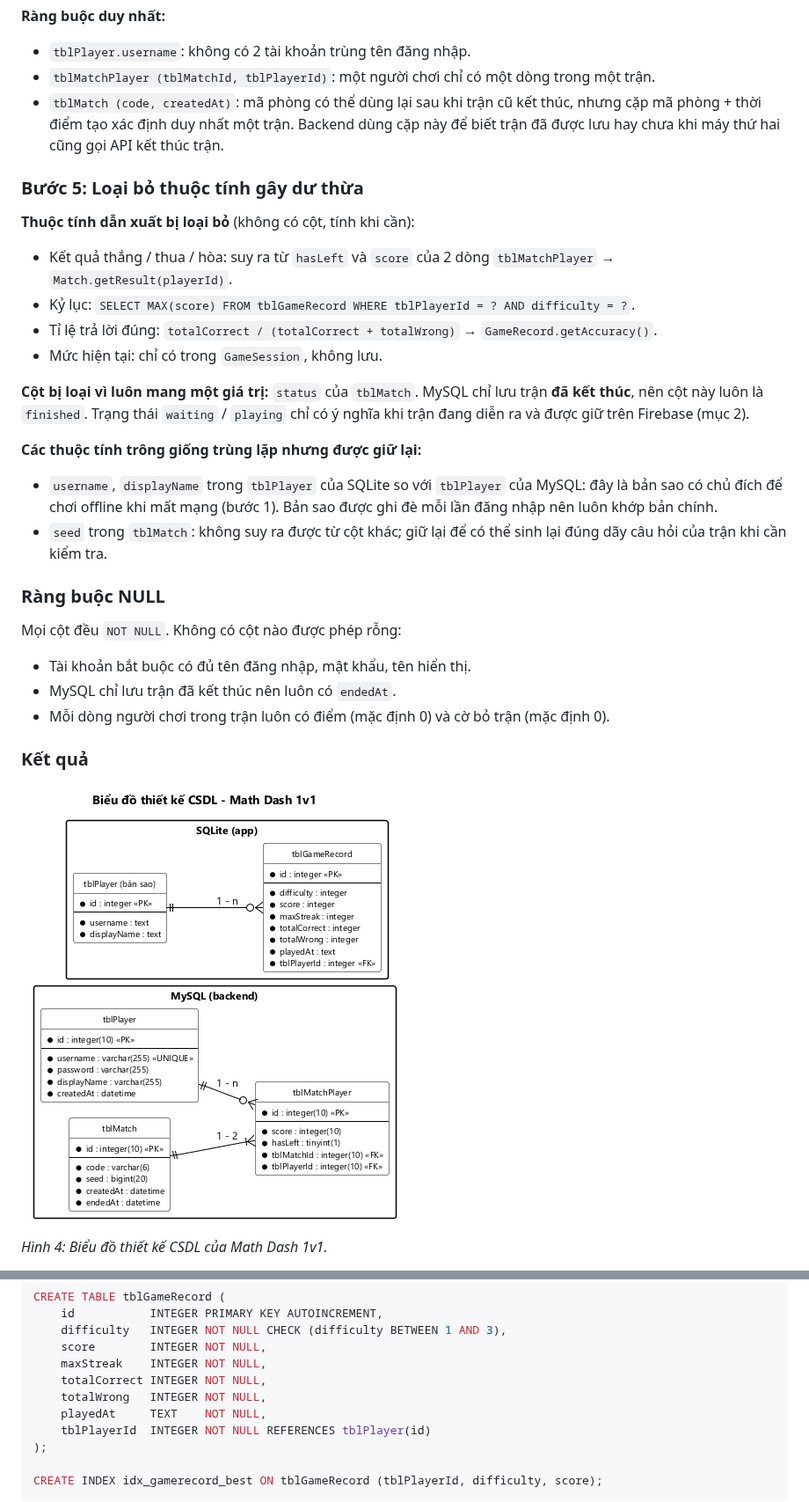
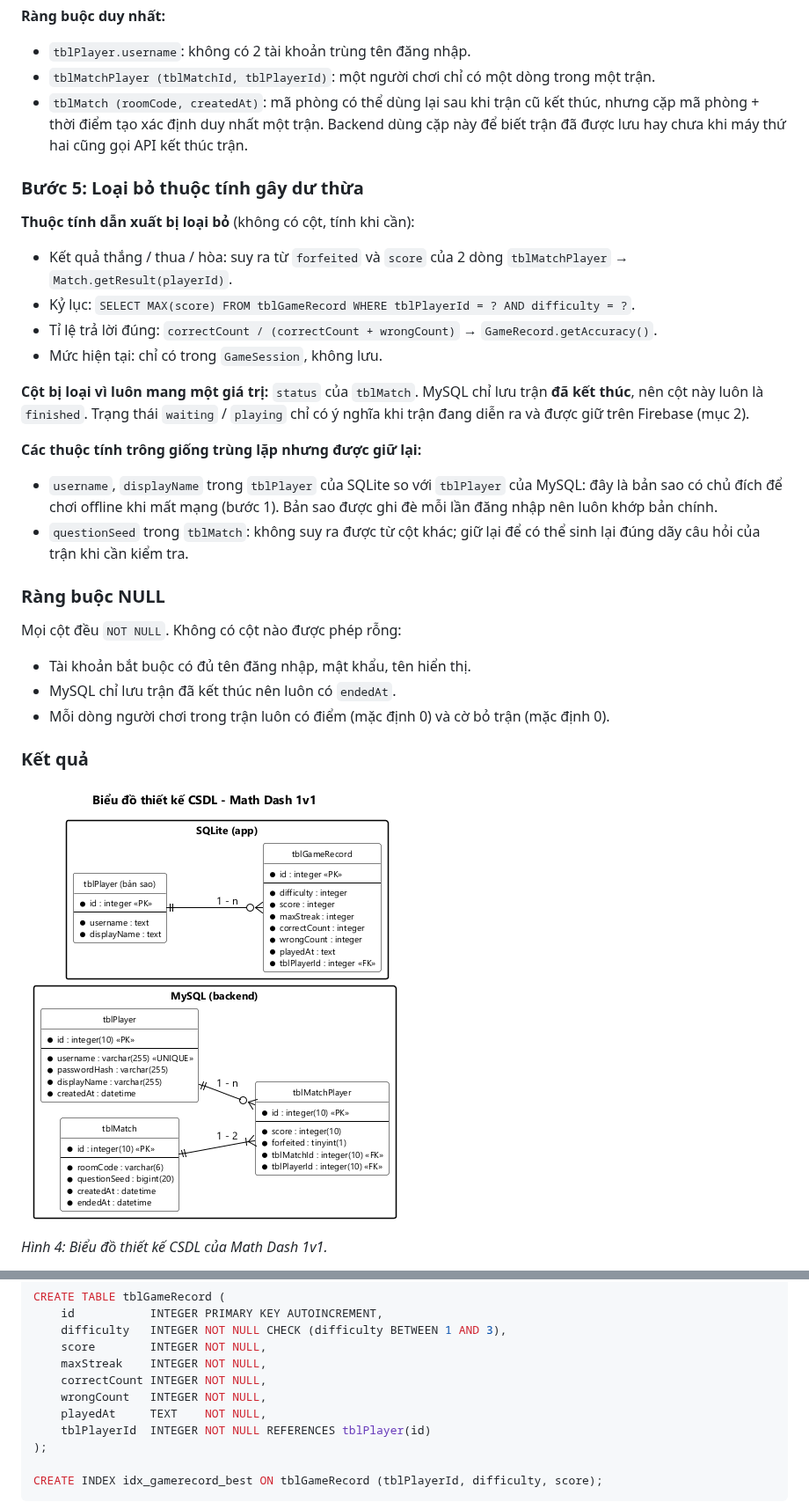
Before and after one commit to HungNguyenBa1811/math-dash, a Markdown page: docs/chung/03-csdl.md, 2 parts joined by grey strips. Shown at 88% size. GitHub-like rendering; pictures changed too: docs/chung/csdl.png.

Commit message:
docs(M1-03): dùng tên cột mới (passwordHash, roomCode, questionSeed, forfeited, correctCount, wrongCount)
Refs #24

```diff
--- a/docs/chung/03-csdl.md
+++ b/docs/chung/03-csdl.md
@@ -81,21 +79,21 @@ Không còn quan hệ n-n: quan hệ n-n `tblPlayer` – `tblMatch` đã đượ
 **Ràng buộc duy nhất:**
 - `tblPlayer.username`: không có 2 tài khoản trùng tên đăng nhập.
 - `tblMatchPlayer (tblMatchId, tblPlayerId)`: một người chơi chỉ có một dòng trong một trận.
-- `tblMatch (code, createdAt)`: mã phòng có thể dùng lại sau khi trận cũ kết thúc, nhưng cặp mã phòng + thời điểm tạo xác định duy nhất một trận. Backend dùng cặp này để biết trận đã được lưu hay chưa khi máy thứ hai cũng gọi API kết thúc trận.
+- `tblMatch (roomCode, createdAt)`: mã phòng có thể dùng lại sau khi trận cũ kết thúc, nhưng cặp mã phòng + thời điểm tạo xác định duy nhất một trận. Backend dùng cặp này để biết trận đã được lưu hay chưa khi máy thứ hai cũng gọi API kết thúc trận.
 
 ### Bước 5: Loại bỏ thuộc tính gây dư thừa
 
 **Thuộc tính dẫn xuất bị loại bỏ** (không có cột, tính khi cần):
-- Kết quả thắng / thua / hòa: suy ra từ `hasLeft` và `score` của 2 dòng `tblMatchPlayer` → `Match.getResult(playerId)`.
+- Kết quả thắng / thua / hòa: suy ra từ `forfeited` và `score` của 2 dòng `tblMatchPlayer` → `Match.getResult(playerId)`.
 - Kỷ lục: `SELECT MAX(score) FROM tblGameRecord WHERE tblPlayerId = ? AND difficulty = ?`.
-- Tỉ lệ trả lời đúng: `totalCorrect / (totalCorrect + totalWrong)` → `GameRecord.getAccuracy()`.
+- Tỉ lệ trả lời đúng: `correctCount / (correctCount + wrongCount)` → `GameRecord.getAccuracy()`.
 - Mức hiện tại: chỉ có trong `GameSession`, không lưu.
 
 **Cột bị loại vì luôn mang một giá trị:** `status` của `tblMatch`. MySQL chỉ lưu trận **đã kết thúc**, nên cột này luôn là `finished`. Trạng thái `waiting` / `playing` chỉ có ý nghĩa khi trận đang diễn ra và được giữ trên Firebase (mục 2).
 
 **Các thuộc tính trông giống trùng lặp nhưng được giữ lại:**
 - `username`, `displayName` trong `tblPlayer` của SQLite so với `tblPlayer` của MySQL: đây là bản sao có chủ đích để chơi offline khi mất mạng (bước 1). Bản sao được ghi đè mỗi lần đăng nhập nên luôn khớp bản chính.
-- `seed` trong `tblMatch`: không suy ra được từ cột khác; giữ lại để có thể sinh lại đúng dãy câu hỏi của trận khi cần kiểm tra.
+- `questionSeed` trong `tblMatch`: không suy ra được từ cột khác; giữ lại để có thể sinh lại đúng dãy câu hỏi của trận khi cần kiểm tra.
 
 ### Ràng buộc NULL
 
@@ -169,8 +167,8 @@ CREATE TABLE tblGameRecord (
     difficulty   INTEGER NOT NULL CHECK (difficulty BETWEEN 1 AND 3),
     score        INTEGER NOT NULL,
     maxStreak    INTEGER NOT NULL,
-    totalCorrect INTEGER NOT NULL,
-    totalWrong   INTEGER NOT NULL,
+    correctCount INTEGER NOT NULL,
+    wrongCount   INTEGER NOT NULL,
     playedAt     TEXT    NOT NULL,
     tblPlayerId  INTEGER NOT NULL REFERENCES tblPlayer(id)
 );
```
Also changed, not shown: other parts of docs/chung/03-csdl.md (+31 -33 lines), 2 other files.
